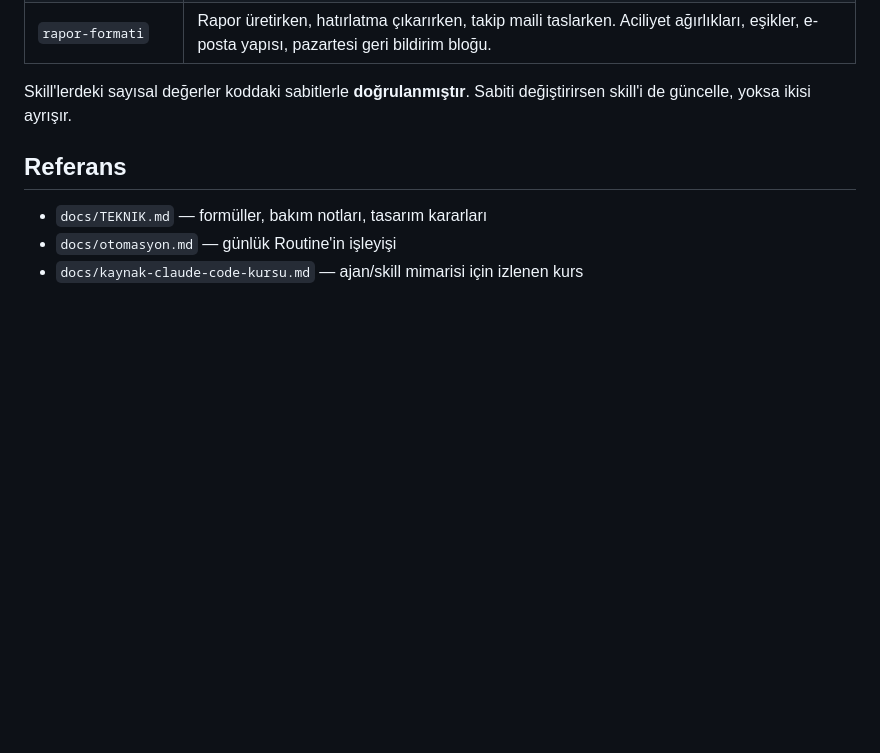
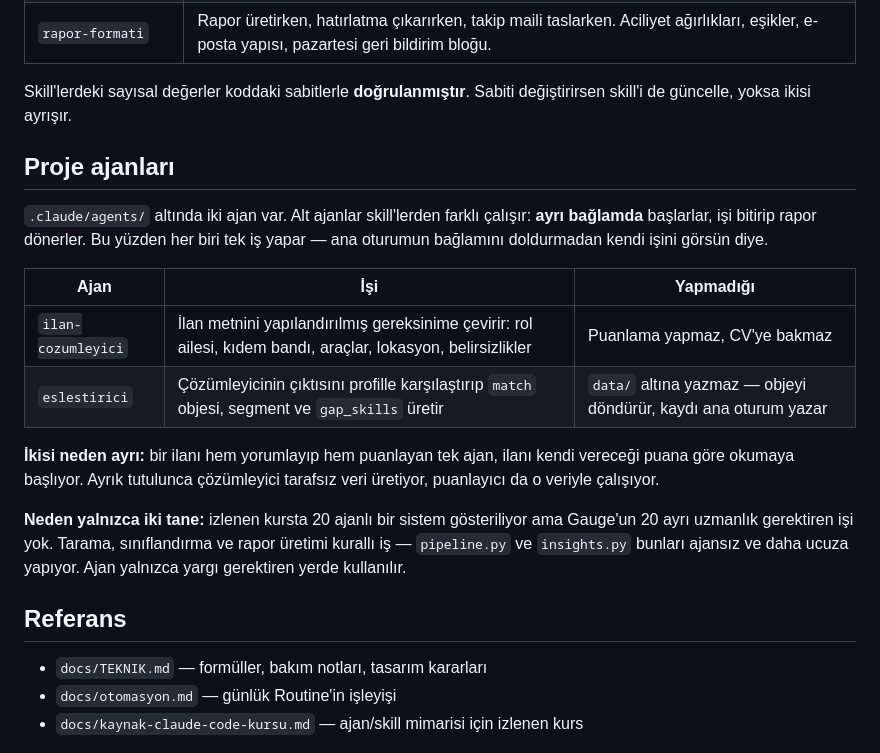
Before and after one commit to atalay9807/whatapptouse-analysis, a Markdown page: CLAUDE.md, the part around the change. Rendered like a GitHub page; blank space fills up the shorter version.

```diff
--- a/CLAUDE.md
+++ b/CLAUDE.md
@@ -226,6 +226,27 @@ işe göre kendisi çekiyor, bu yüzden ayrıntı burada değil onlarda durur.
 Skill'lerdeki sayısal değerler koddaki sabitlerle **doğrulanmıştır**. Sabiti
 değiştirirsen skill'i de güncelle, yoksa ikisi ayrışır.
 
+## Proje ajanları
+
+`.claude/agents/` altında iki ajan var. Alt ajanlar skill'lerden farklı
+çalışır: **ayrı bağlamda** başlarlar, işi bitirip rapor dönerler. Bu yüzden
+her biri tek iş yapar — ana oturumun bağlamını doldurmadan kendi işini
+görsün diye.
+
+| Ajan | İşi | Yapmadığı |
+|---|---|---|
+| `ilan-cozumleyici` | İlan metnini yapılandırılmış gereksinime çevirir: rol ailesi, kıdem bandı, araçlar, lokasyon, belirsizlikler | Puanlama yapmaz, CV'ye bakmaz |
+| `eslestirici` | Çözümleyicinin çıktısını profille karşılaştırıp `match` objesi, segment ve `gap_skills` üretir | `data/` altına yazmaz — objeyi döndürür, kaydı ana oturum yazar |
+
+**İkisi neden ayrı:** bir ilanı hem yorumlayıp hem puanlayan tek ajan, ilanı
+kendi vereceği puana göre okumaya başlıyor. Ayrık tutulunca çözümleyici
+tarafsız veri üretiyor, puanlayıcı da o veriyle çalışıyor.
+
+**Neden yalnızca iki tane:** izlenen kursta 20 ajanlı bir sistem gösteriliyor
+ama Gauge'un 20 ayrı uzmanlık gerektiren işi yok. Tarama, sınıflandırma ve
+rapor üretimi kurallı iş — `pipeline.py` ve `insights.py` bunları ajansız ve
+daha ucuza yapıyor. Ajan yalnızca yargı gerektiren yerde kullanılır.
+
 ## Referans
 
 - `docs/TEKNIK.md` — formüller, bakım notları, tasarım kararları
```
Also changed, not shown: .claude/agents/eslestirici.md (added, +106 -0 lines), .claude/agents/ilan-cozumleyici.md (added, +87 -0 lines).
